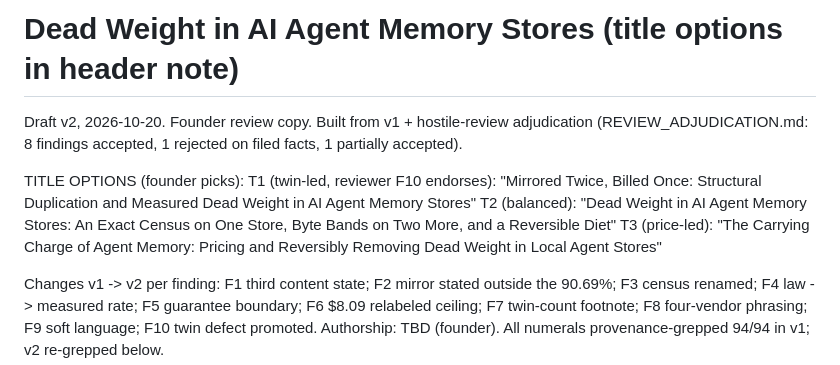
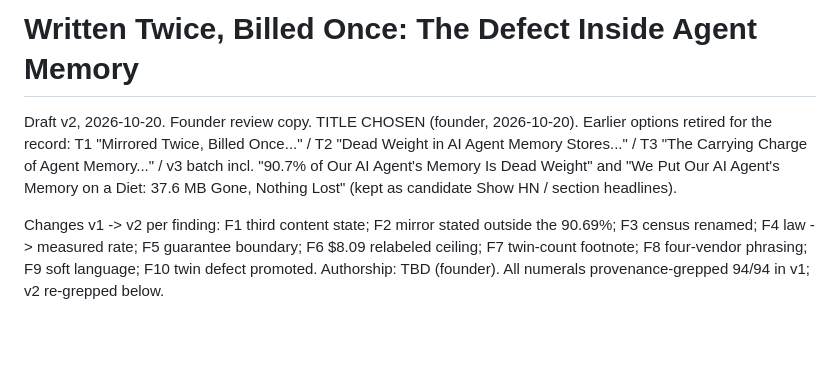
Before and after one commit to nKOxxx/sweap.it, a Markdown page: research/R35_paper/DRAFT_v2.md, the part around the change. GitHub-like rendering; blank space fills up the shorter version.

Commit message:
R35: title locked by founder - Written Twice, Billed Once: The Defect Inside Agent Memory; retired options kept on record

```diff
--- a/research/R35_paper/DRAFT_v2.md
+++ b/research/R35_paper/DRAFT_v2.md
@@ -1,18 +1,12 @@
-# Dead Weight in AI Agent Memory Stores (title options in header note)
+# Written Twice, Billed Once: The Defect Inside Agent Memory
 
-Draft v2, 2026-10-20. Founder review copy. Built from v1 + hostile-review
-adjudication (REVIEW_ADJUDICATION.md: 8 findings accepted, 1 rejected on
-filed facts, 1 partially accepted).
-
-TITLE OPTIONS (founder picks):
-  T1 (twin-led, reviewer F10 endorses): "Mirrored Twice, Billed Once:
-      Structural Duplication and Measured Dead Weight in AI Agent
-      Memory Stores"
-  T2 (balanced): "Dead Weight in AI Agent Memory Stores: An Exact
-      Census on One Store, Byte Bands on Two More, and a Reversible
-      Diet"
-  T3 (price-led): "The Carrying Charge of Agent Memory: Pricing and
-      Reversibly Removing Dead Weight in Local Agent Stores"
+Draft v2, 2026-10-20. Founder review copy. TITLE CHOSEN (founder,
+2026-10-20). Earlier options retired for the record: T1 "Mirrored
+Twice, Billed Once..." / T2 "Dead Weight in AI Agent Memory Stores..."
+/ T3 "The Carrying Charge of Agent Memory..." / v3 batch incl. "90.7%
+of Our AI Agent's Memory Is Dead Weight" and "We Put Our AI Agent's
+Memory on a Diet: 37.6 MB Gone, Nothing Lost" (kept as candidate Show
+HN / section headlines).
 
 Changes v1 -> v2 per finding: F1 third content state; F2 mirror stated
 outside the 90.69%; F3 census renamed; F4 law -> measured rate; F5
```
